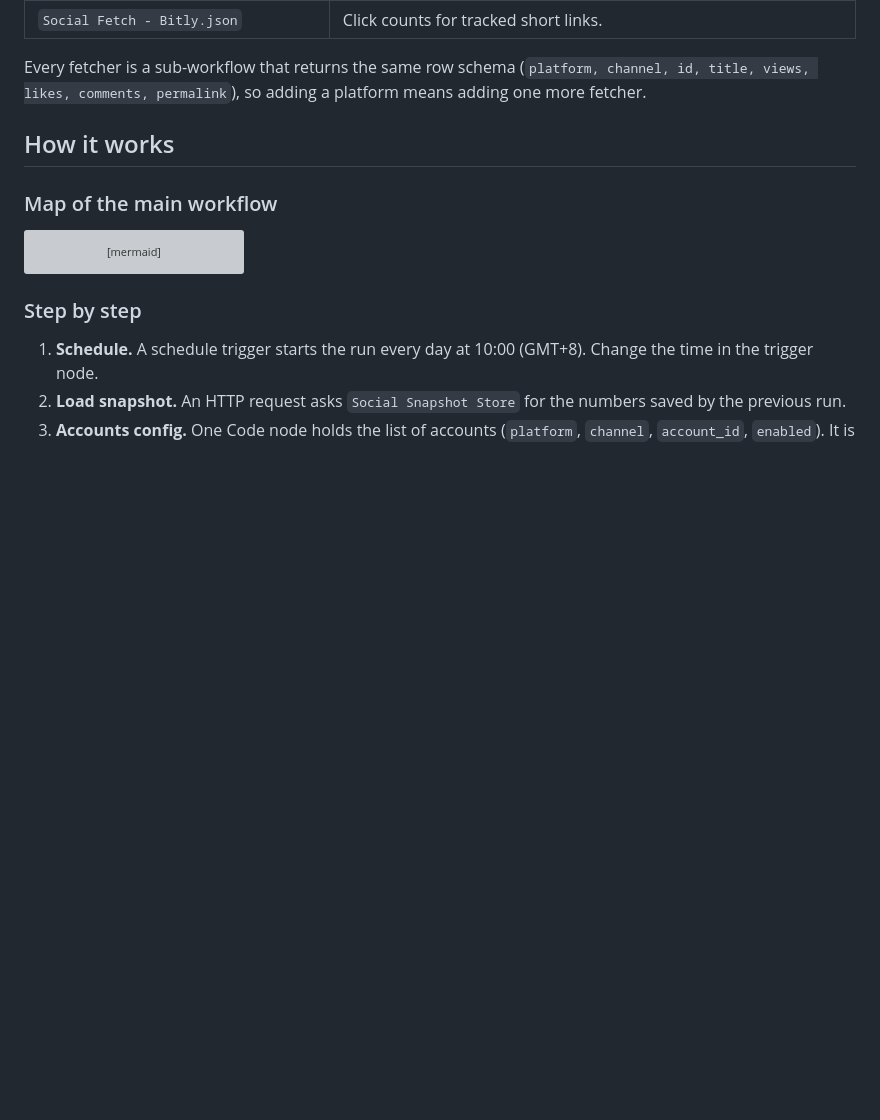
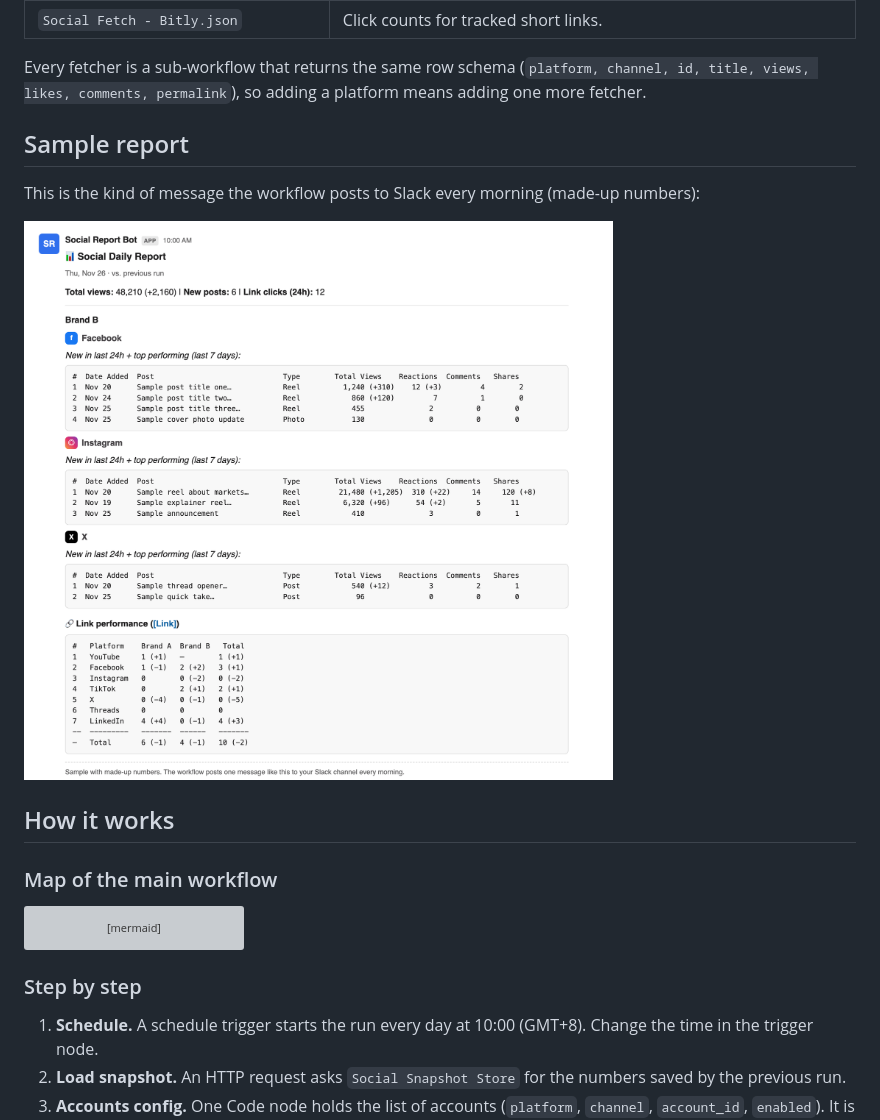
Before and after one commit to nganquayxu/n8n-social-report, a Markdown page: README.md, the part around the change. GitHub-like rendering; pictures changed too: docs/sample-report.png (added); blank space fills up the shorter version; grey boxes are pictures that could not be loaded.

Commit message:
Add sample report image; use [Link] for link labels
Co-Authored-By: Claude Sonnet 5.5 <noreply@anthropic.com>

```diff
--- a/README.md
+++ b/README.md
@@ -21,6 +21,12 @@ Platforms: Facebook, Instagram, TikTok, YouTube, X, LinkedIn (company page + per
 | `Social Fetch - Bitly.json` | Click counts for tracked short links. |
 
 Every fetcher is a sub-workflow that returns the same row schema (`platform, channel, id, title, views, likes, comments, permalink`), so adding a platform means adding one more fetcher.
+
+## Sample report
+
+This is the kind of message the workflow posts to Slack every morning (made-up numbers):
+
+![Sample Slack report](docs/sample-report.png)
 
 ## How it works
 
```
Also changed, not shown: 2 other files.
